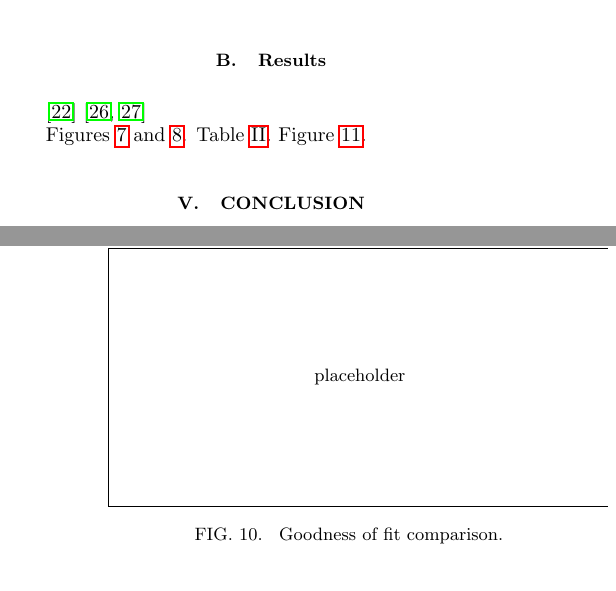
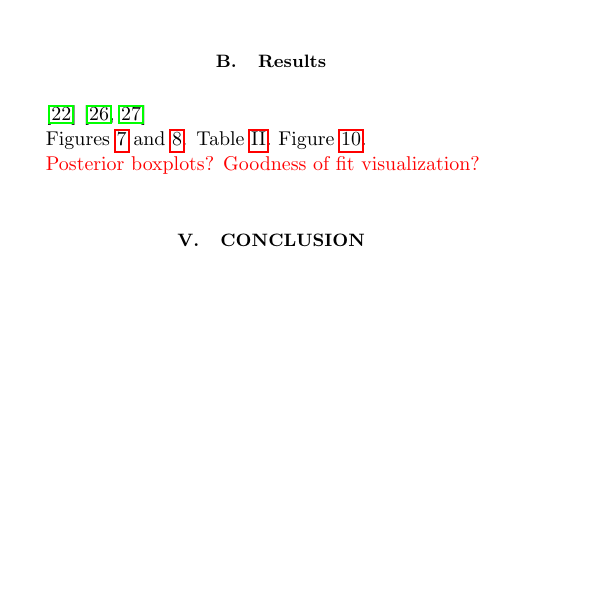
Before and after one commit to jbernhard/mtd-paper, a LaTeX paper (mtd.tex): two parts of the columns of pages 7 and 8 of 9 before the commit and part of one column of page 7 of 9 after it, the two joined at a grey line, cut so that both start at the same text, the shorter picture padded with empty space. Compiled offline with pdfLaTeX.

Commit message:
Scrap the goodness of fit plot for now.

```diff
--- a/mtd.tex
+++ b/mtd.tex
@@ -569,6 +569,11 @@ Figures~\ref{fig:cal_post_glb} and \ref{fig:cal_post_kln}.
 Table~\ref{tab:posterior}.
 Figure~\ref{fig:post_draws}.
 
+\todo{
+  Posterior boxplots?
+  Goodness of fit visualization?
+}
+
 \widefig{cal_post_glb}{
   Posterior marginal and joint distributions of the calibration parameters for the Glauber model.
   On the diagonal are histograms of MCMC samples for the respective parameters,
@@ -594,10 +599,6 @@ Figure~\ref{fig:post_draws}.
   }
   \input{fig/posterior_table}
 \end{table*}
-
-\placeholderfig{chi_squared}{
-  Goodness of fit comparison.
-}
 
 \widefig{post_draws}{
   Random realizations of the calibrated posterior for Glauber (top, blue) and KLN (bottom, green) initial conditions.
```
